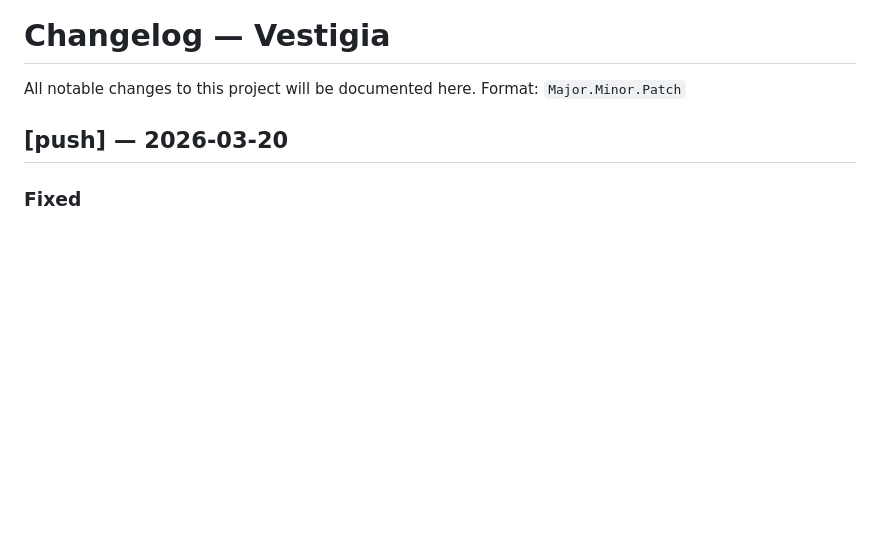
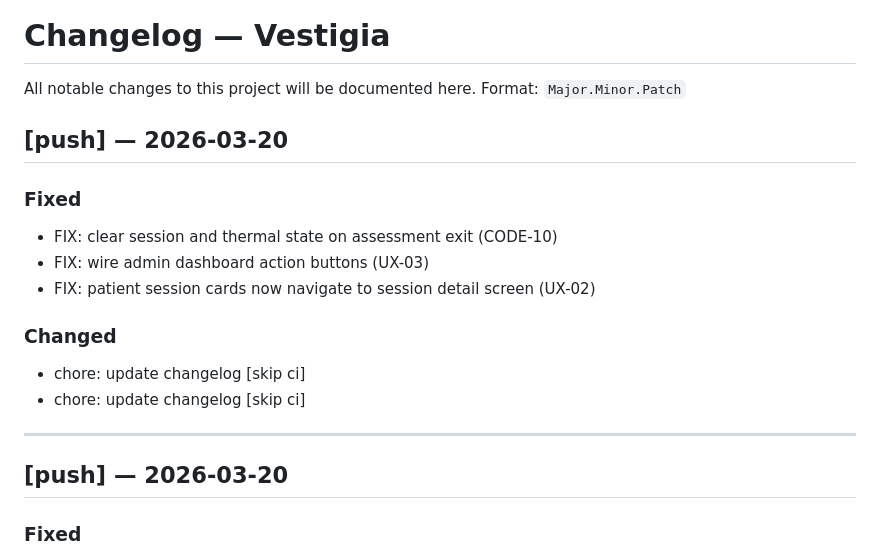
Before and after one commit to SeesonLau/vestigia, a Markdown page: CHANGELOG.md, the part around the change. GitHub-like rendering; blank space fills up the shorter version.

Commit message:
chore: update changelog [skip ci]

```diff
--- a/CHANGELOG.md
+++ b/CHANGELOG.md
@@ -2,6 +2,19 @@
 
 All notable changes to this project will be documented here.
 Format: `Major.Minor.Patch`
+
+## [push] — 2026-03-20
+
+### Fixed
+- FIX: clear session and thermal state on assessment exit (CODE-10)
+- FIX: wire admin dashboard action buttons (UX-03)
+- FIX: patient session cards now navigate to session detail screen (UX-02)
+
+### Changed
+- chore: update changelog [skip ci]
+- chore: update changelog [skip ci]
+
+---
 
 ## [push] — 2026-03-20
 
```
